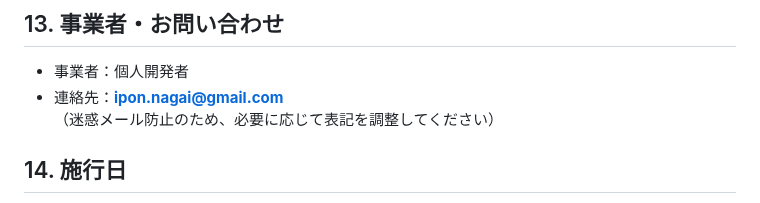
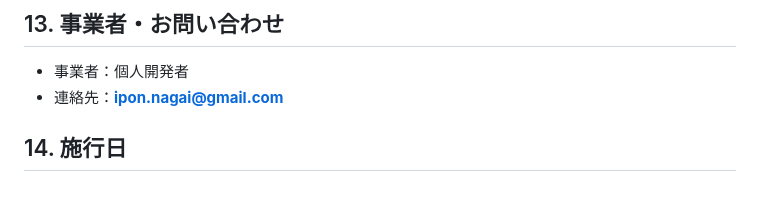
Before and after one commit to dg-88/dg-88.github.io, a Markdown page: Harmony9/index.md, the part around the change. Rendered like a GitHub page.

```diff
--- a/Harmony9/index.md
+++ b/Harmony9/index.md
@@ -69,7 +69,6 @@ EEA/UK 等の地域では、初回起動時や設定画面で **同意管理（C
 ## 13. 事業者・お問い合わせ
 - 事業者：個人開発者
 - 連絡先：**ipon.nagai@gmail.com**
-（迷惑メール防止のため、必要に応じて表記を調整してください）
 
 ## 14. 施行日
 - 制定：2025-09-15
```
